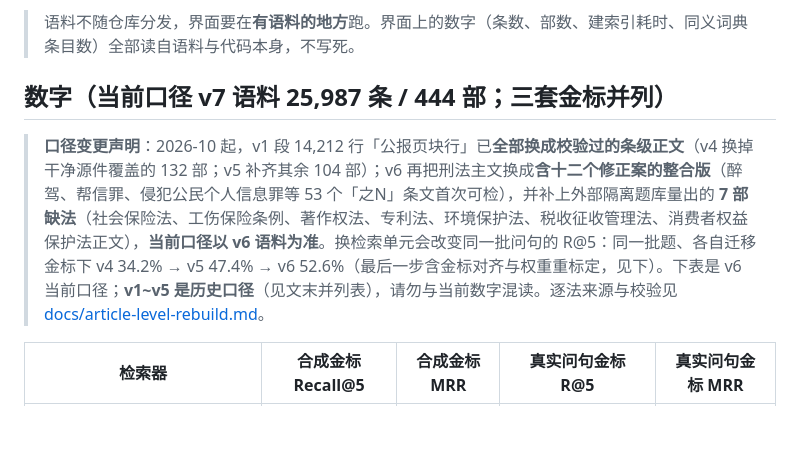
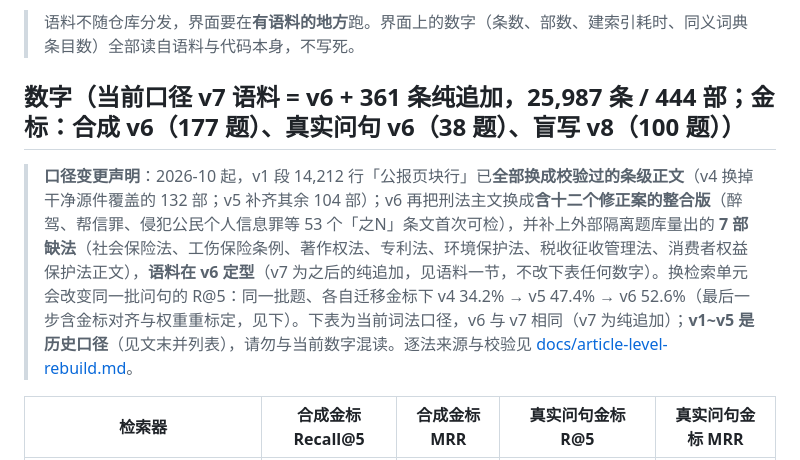
Before and after one commit to 1438388098-glitch/statute-rag, a Markdown page: README.zh-CN.md, the part around the change. GitHub-like rendering; blank space fills up the shorter version.

```diff
--- a/README.zh-CN.md
+++ b/README.zh-CN.md
@@ -44,9 +44,9 @@ python scripts/app.py --corpus demo_corpus/corpus.jsonl    # 没真实语料时
 
 > 语料不随仓库分发，界面要在**有语料的地方**跑。界面上的数字（条数、部数、建索引耗时、同义词典条目数）全部读自语料与代码本身，不写死。
 
-## 数字（当前口径 v7 语料 25,987 条 / 444 部；三套金标并列）
+## 数字（当前口径 v7 语料 = v6 + 361 条纯追加，25,987 条 / 444 部；金标：合成 v6（177 题）、真实问句 v6（38 题）、盲写 v8（100 题））
 
-> **口径变更声明**：2026-10 起，v1 段 14,212 行「公报页块行」已**全部换成校验过的条级正文**（v4 换掉干净源件覆盖的 132 部；v5 补齐其余 104 部）；v6 再把刑法主文换成**含十二个修正案的整合版**（醉驾、帮信罪、侵犯公民个人信息罪等 53 个「之N」条文首次可检），并补上外部隔离题库量出的 **7 部缺法**（社会保险法、工伤保险条例、著作权法、专利法、环境保护法、税收征收管理法、消费者权益保护法正文），**当前口径以 v6 语料为准**。换检索单元会改变同一批问句的 R@5：同一批题、各自迁移金标下 v4 34.2% → v5 47.4% → v6 52.6%（最后一步含金标对齐与权重重标定，见下）。下表是 v6 当前口径；**v1~v5 是历史口径**（见文末并列表），请勿与当前数字混读。逐法来源与校验见 [docs/article-level-rebuild.md](docs/article-level-rebuild.md)。
+> **口径变更声明**：2026-10 起，v1 段 14,212 行「公报页块行」已**全部换成校验过的条级正文**（v4 换掉干净源件覆盖的 132 部；v5 补齐其余 104 部）；v6 再把刑法主文换成**含十二个修正案的整合版**（醉驾、帮信罪、侵犯公民个人信息罪等 53 个「之N」条文首次可检），并补上外部隔离题库量出的 **7 部缺法**（社会保险法、工伤保险条例、著作权法、专利法、环境保护法、税收征收管理法、消费者权益保护法正文），**语料在 v6 定型**（v7 为之后的纯追加，见语料一节，不改下表任何数字）。换检索单元会改变同一批问句的 R@5：同一批题、各自迁移金标下 v4 34.2% → v5 47.4% → v6 52.6%（最后一步含金标对齐与权重重标定，见下）。下表为当前词法口径，v6 与 v7 相同（v7 为纯追加）；**v1~v5 是历史口径**（见文末并列表），请勿与当前数字混读。逐法来源与校验见 [docs/article-level-rebuild.md](docs/article-level-rebuild.md)。
 
 | 检索器 | 合成金标 Recall@5 | 合成金标 MRR | 真实问句金标 R@5 | 真实问句金标 MRR |
 |---|---|---|---|---|
```
Also changed, not shown: README.md (+2 -2 lines).
